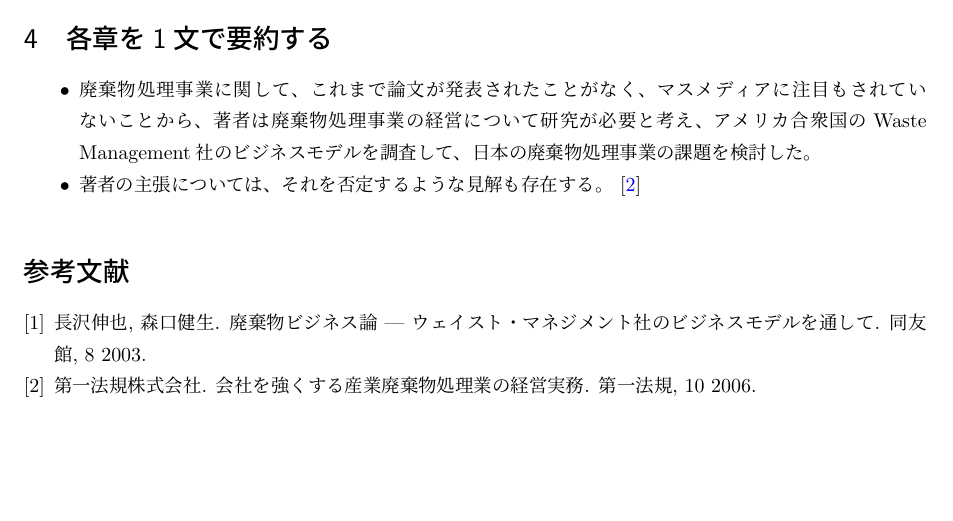
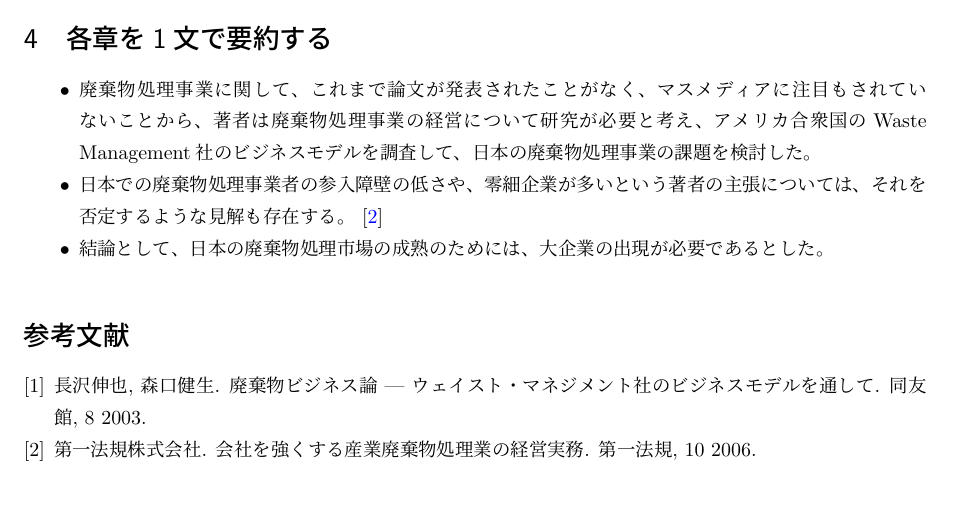
Before and after one commit to ryoon/reading, a LaTeX document (haikibutsu-business-ron.tex): part of page 2 of 2, cut so that both start at the same text. Compiled offline with pLaTeX and dvipdfmx.

Commit message:
Update the summary section

```diff
--- a/haikibutsu-business-ron.tex
+++ b/haikibutsu-business-ron.tex
@@ -123,7 +123,11 @@ colorlinks=true,linkcolor=blue,anchorcolor=blue,citecolor=blue,filecolor=blue,me
   アメリカ合衆国のWaste Management社のビジネスモデルを調査して、
   日本の廃棄物処理事業の課題を検討した。
 \item
-  著者の主張については、それを否定するような見解も存在する。~\cite{sangyo-haikibutsu-shorigyo-no-keiei-jitsumu-daiichihoki}
+  日本での廃棄物処理事業者の参入障壁の低さや、零細企業が多いという著者の主張については、
+  それを否定するような見解も存在する。
+  ~\cite{sangyo-haikibutsu-shorigyo-no-keiei-jitsumu-daiichihoki}
+\item
+  結論として、日本の廃棄物処理市場の成熟のためには、大企業の出現が必要であるとした。
 \end{itemize}
 
 
```
